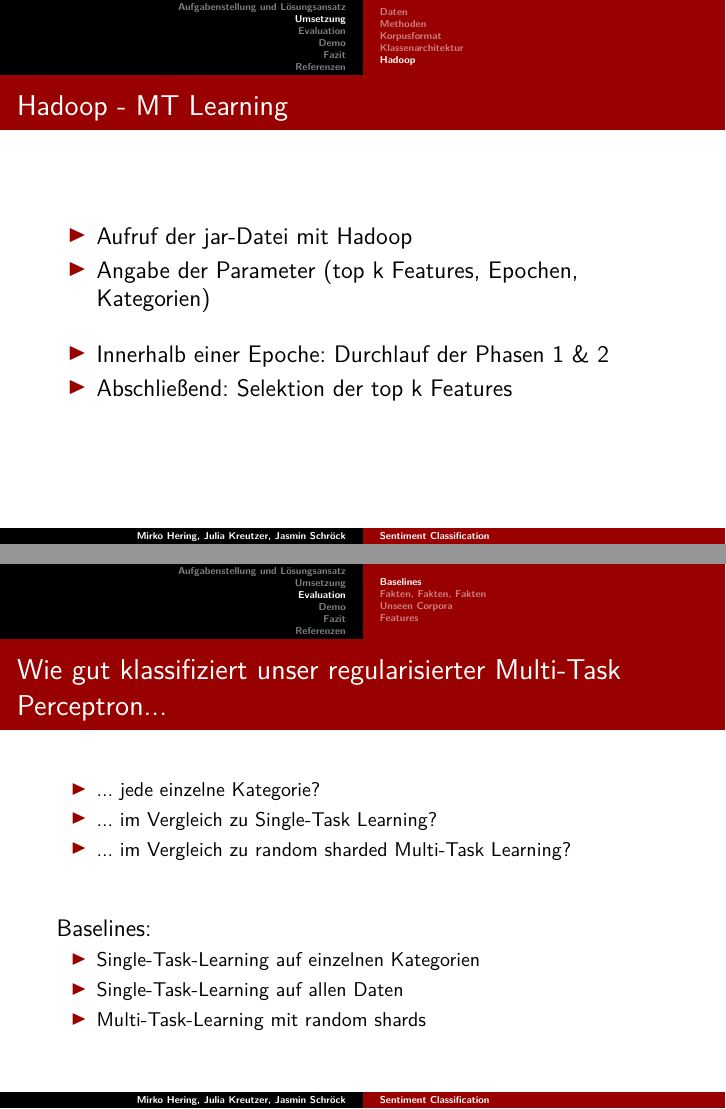
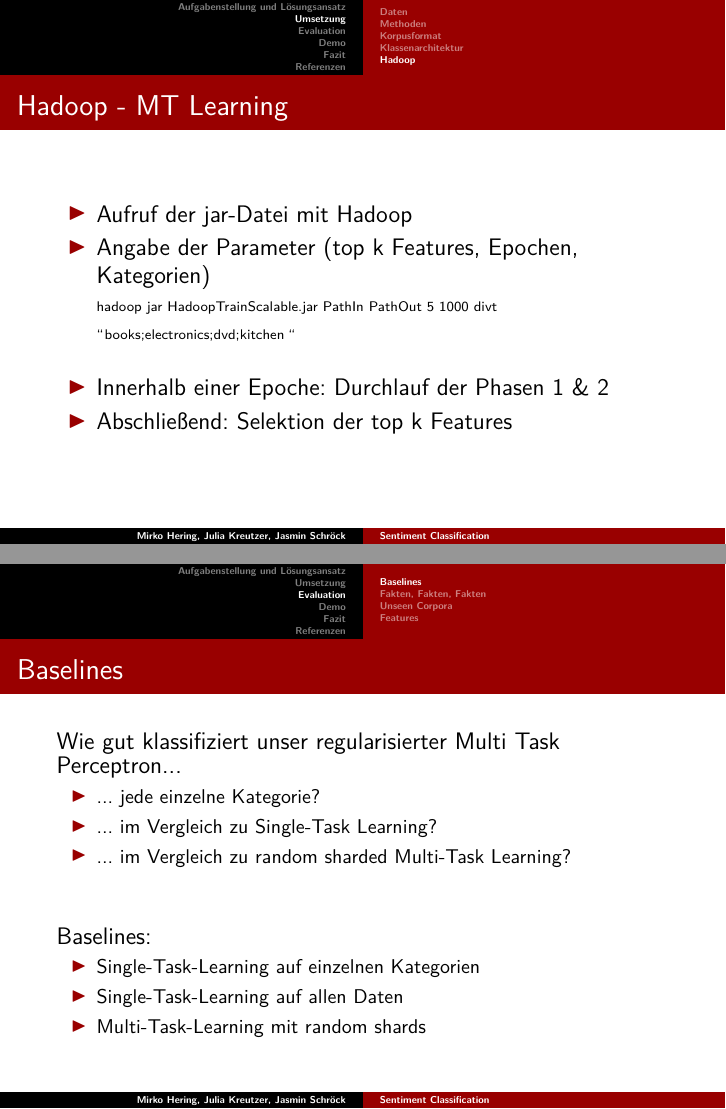
Before and after one commit to juliakreutzer/icl-softpro, LaTeX slides (SentimentClassification/presentation/presentation_abschlussvortrag.tex): pages 12 and 20 of 33 before the commit and pages 12 and 19 of 32 after it, joined at a grey line. Compiled offline with pdfLaTeX.

Commit message:
presentation...

```diff
--- a/SentimentClassification/presentation/presentation_abschlussvortrag.tex
+++ b/SentimentClassification/presentation/presentation_abschlussvortrag.tex
@@ -13,8 +13,7 @@
 \usepackage{xcolor,colortbl}
 \usepackage{arydshln}
 
-\lstset{numbers=left, numberstyle=\tiny, numbersep=5pt}
-\lstset{language=java}
+
 \beamertemplatenavigationsymbolsempty
 
 \author{Mirko Hering, Julia Kreutzer, Jasmin Schröck}
@@ -151,7 +150,9 @@
 	\large
 	\begin{itemize}
 	\item Aufruf der jar-Datei mit Hadoop
-	\item Angabe der Parameter (top k Features, Epochen, Kategorien) \\[0.5cm]
+	\item Angabe der Parameter (top k Features, Epochen, Kategorien)\\
+{\scriptsize hadoop jar HadoopTrainScalable.jar PathIn PathOut 5 1000 divt \grqq books;electronics;dvd;kitchen \grqq}
+	\\[0.5cm]
 	\item Innerhalb einer Epoche: Durchlauf der Phasen 1 \& 2
 	\item Abschließend: Selektion der top k Features
 	\end{itemize}
@@ -228,7 +222,8 @@
 
 \subsection{Baselines}
 \frame{
-	\frametitle{Wie gut klassifiziert unser regularisierter Multi-Task Perceptron...}
+	\frametitle{Baselines}
+	{\large Wie gut klassifiziert unser regularisierter Multi Task Perceptron...}
 	\begin{itemize}
 	\item ... jede einzelne Kategorie?
 	\item ... im Vergleich zu Single-Task Learning?
```
Also changed, not shown: SentimentClassification/presentation/Klassenarchitektur.eps, SentimentClassification/presentation/Klassenarchitektur.pdf, SentimentClassification/presentation/presentation_abschlussvortrag.pdf, SentimentClassification/presentation/presentation_abschlussvortrag.tex (9 more changed lines), 7 other files.
